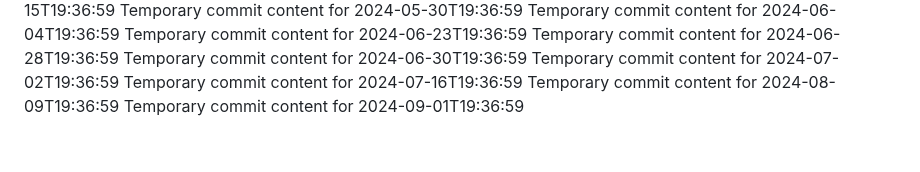
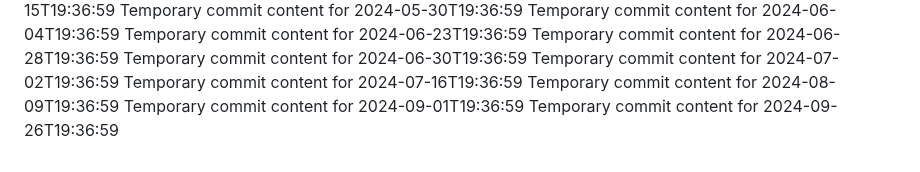
Before and after one commit to Ilovecheesecake/super-rotary-phone, a Markdown page: report.md, the part around the change. GitHub-like rendering.

```diff
--- a/report.md
+++ b/report.md
@@ -164,3 +164,4 @@ Temporary commit content for 2024-07-02T19:36:59
 Temporary commit content for 2024-07-16T19:36:59
 Temporary commit content for 2024-08-09T19:36:59
 Temporary commit content for 2024-09-01T19:36:59
+Temporary commit content for 2024-09-26T19:36:59
```
